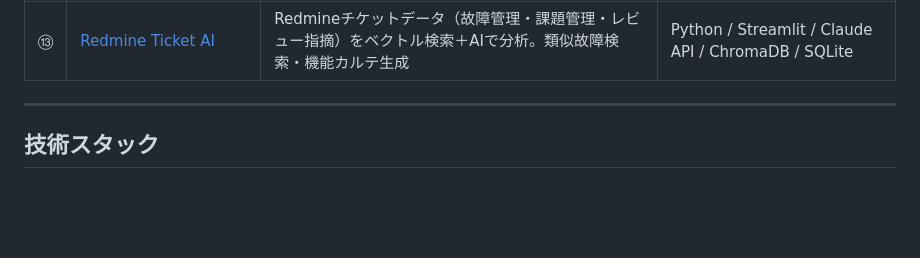
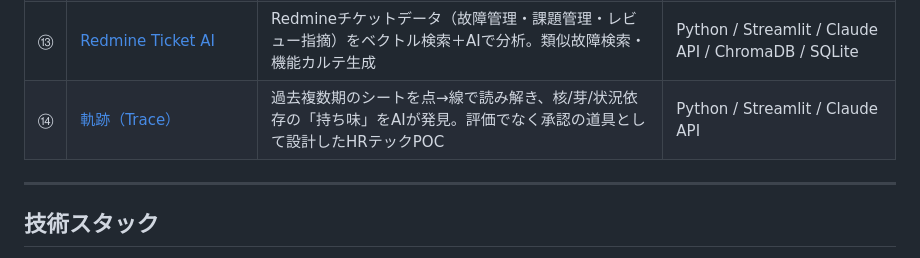
Before and after one commit to nori-sasa-dev/education-architect-pocs, a Markdown page: README.md, the part around the change. Rendered like a GitHub page; blank space fills up the shorter version.

Commit message:
docs: POC一覧に軌跡（Trace）⑭を追加
Co-Authored-By: Claude Opus 4 <noreply@anthropic.com>

```diff
--- a/README.md
+++ b/README.md
@@ -24,6 +24,7 @@
 | ⑪ | [Safari Bookmark Organizer](pocs/safari_bookmark_organizer/) | SafariのブックマークをClaudeが自動でカテゴリ分類し、整理済みHTMLで書き出すアプリ | Python / Streamlit / Claude API / plistlib |
 | ⑫ | [AIできる課？](pocs/ai_dekiru_ka/) | 業務のAI化可能性を診断し、削減時間・ロードマップ・実装ガイドを生成。チームダッシュボード・実装ステータス管理も対応 | Python / Streamlit / Claude API / SQLite / Plotly |
 | ⑬ | [Redmine Ticket AI](pocs/redmine_ticket_ai/) | Redmineチケットデータ（故障管理・課題管理・レビュー指摘）をベクトル検索＋AIで分析。類似故障検索・機能カルテ生成 | Python / Streamlit / Claude API / ChromaDB / SQLite |
+| ⑭ | [軌跡（Trace）](pocs/strength_trace/) | 過去複数期のシートを点→線で読み解き、核/芽/状況依存の「持ち味」をAIが発見。評価でなく承認の道具として設計したHRテックPOC | Python / Streamlit / Claude API |
 
 ---
 
```
